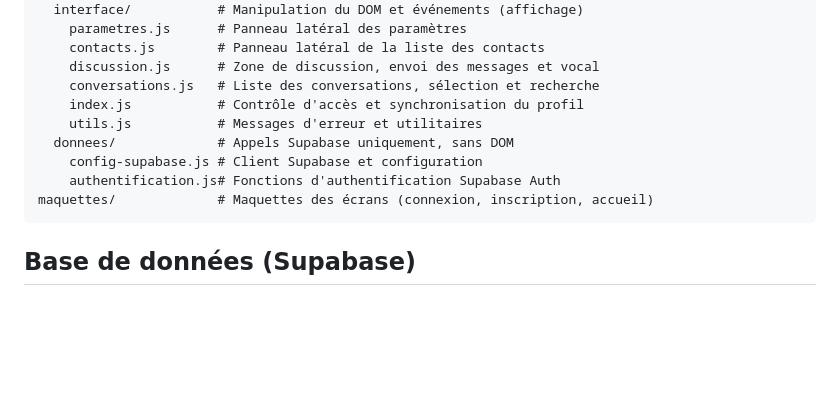
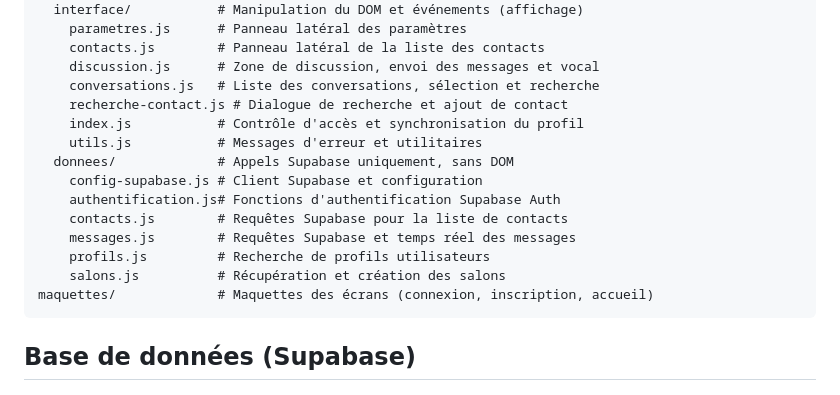
Before and after one commit to maelanjais/ProjetFilRouge, a Markdown page: README.md, the part around the change. Rendered like a GitHub page; blank space fills up the shorter version.

Commit message:
Mise à jour de l'arborescence du README avec les modules Supabase et recherche

````diff
--- a/README.md
+++ b/README.md
@@ -45,11 +45,16 @@ js/
     contacts.js        # Panneau latéral de la liste des contacts
     discussion.js      # Zone de discussion, envoi des messages et vocal
     conversations.js   # Liste des conversations, sélection et recherche
+    recherche-contact.js # Dialogue de recherche et ajout de contact
     index.js           # Contrôle d'accès et synchronisation du profil
     utils.js           # Messages d'erreur et utilitaires
   donnees/             # Appels Supabase uniquement, sans DOM
     config-supabase.js # Client Supabase et configuration
     authentification.js# Fonctions d'authentification Supabase Auth
+    contacts.js        # Requêtes Supabase pour la liste de contacts
+    messages.js        # Requêtes Supabase et temps réel des messages
+    profils.js         # Recherche de profils utilisateurs
+    salons.js          # Récupération et création des salons
 maquettes/             # Maquettes des écrans (connexion, inscription, accueil)
 ```
 
````
